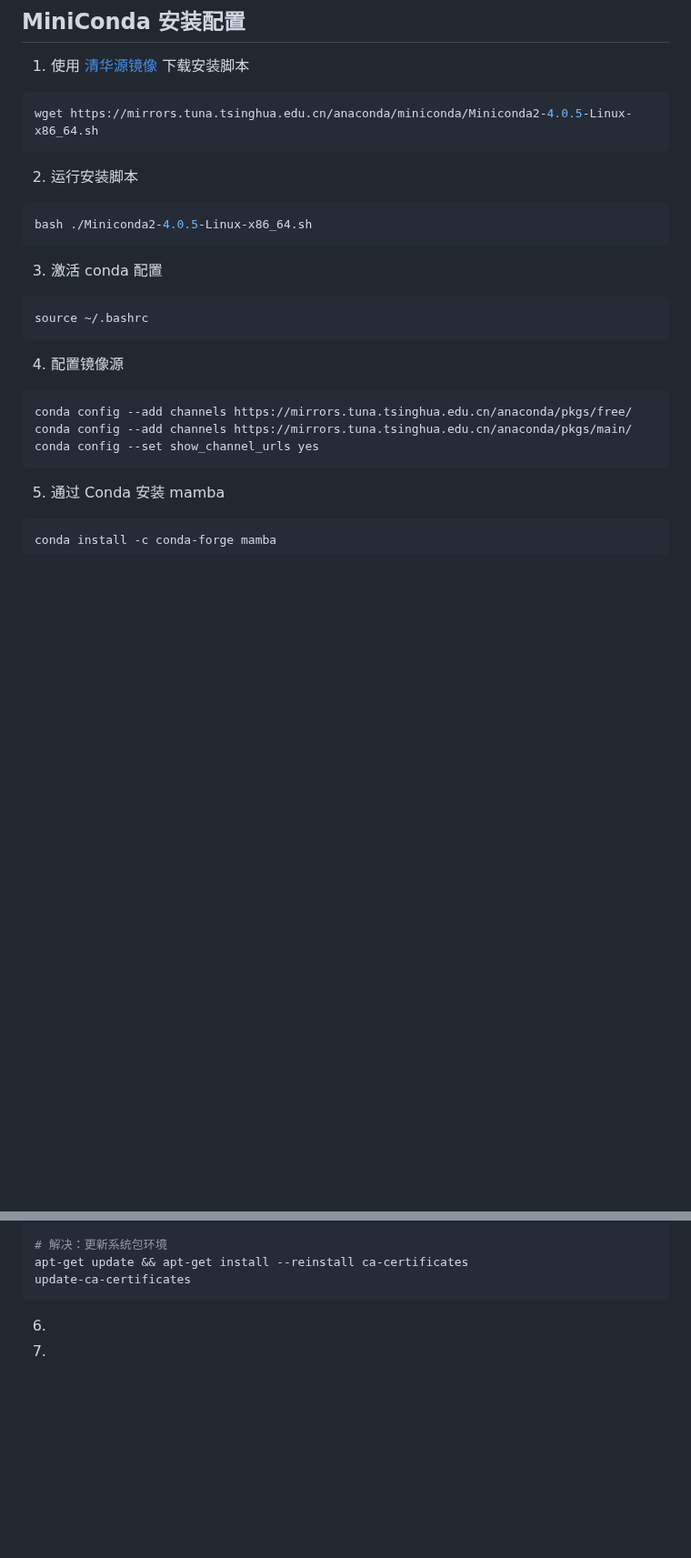
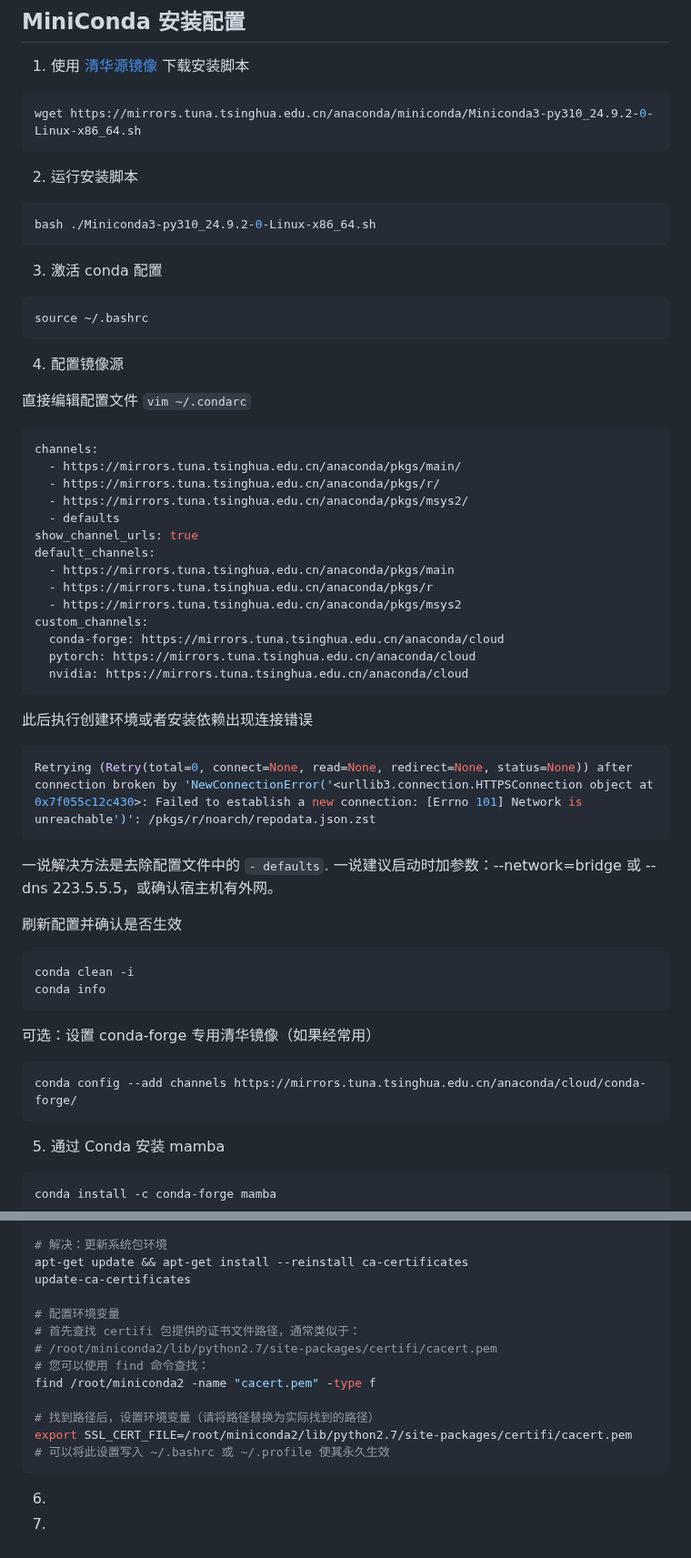
Before and after one commit to luffydod/ConfigNote, a Markdown page: linux/README.md, 2 parts joined by grey strips. Shown at 91% size. Drawn GitHub-style; blank space fills up the shorter version.

Commit message:
Update Mini conda README.md

````diff
--- a/linux/README.md
+++ b/linux/README.md
@@ -24,13 +24,13 @@ arch
 1. 使用 [清华源镜像](https://mirrors.tuna.tsinghua.edu.cn/anaconda/miniconda/) 下载安装脚本
 
 ```bash
-wget https://mirrors.tuna.tsinghua.edu.cn/anaconda/miniconda/Miniconda2-4.0.5-Linux-x86_64.sh
+wget https://mirrors.tuna.tsinghua.edu.cn/anaconda/miniconda/Miniconda3-py310_24.9.2-0-Linux-x86_64.sh
 ```
 
 2. 运行安装脚本
 
 ```bash
-bash ./Miniconda2-4.0.5-Linux-x86_64.sh
+bash ./Miniconda3-py310_24.9.2-0-Linux-x86_64.sh
 ```
 
 3. 激活 conda 配置
@@ -41,10 +41,45 @@ source ~/.bashrc
 
 4. 配置镜像源
 
+直接编辑配置文件 `vim ~/.condarc`
+
+```yaml
+channels:
+  - https://mirrors.tuna.tsinghua.edu.cn/anaconda/pkgs/main/
+  - https://mirrors.tuna.tsinghua.edu.cn/anaconda/pkgs/r/
+  - https://mirrors.tuna.tsinghua.edu.cn/anaconda/pkgs/msys2/
+  - defaults
+show_channel_urls: true
+default_channels:
+  - https://mirrors.tuna.tsinghua.edu.cn/anaconda/pkgs/main
+  - https://mirrors.tuna.tsinghua.edu.cn/anaconda/pkgs/r
+  - https://mirrors.tuna.tsinghua.edu.cn/anaconda/pkgs/msys2
+custom_channels:
+  conda-forge: https://mirrors.tuna.tsinghua.edu.cn/anaconda/cloud
+  pytorch: https://mirrors.tuna.tsinghua.edu.cn/anaconda/cloud
+  nvidia: https://mirrors.tuna.tsinghua.edu.cn/anaconda/cloud
+```
+
+此后执行创建环境或者安装依赖出现连接错误
+
 ```bash
-conda config --add channels https://mirrors.tuna.tsinghua.edu.cn/anaconda/pkgs/free/
-conda config --add channels https://mirrors.tuna.tsinghua.edu.cn/anaconda/pkgs/main/
-conda config --set show_channel_urls yes
+Retrying (Retry(total=0, connect=None, read=None, redirect=None, status=None)) after connection broken by 'NewConnectionError('<urllib3.connection.HTTPSConnection object at 0x7f055c12c430>: Failed to establish a new connection: [Errno 101] Network is unreachable')': /pkgs/r/noarch/repodata.json.zst
+```
+
+一说解决方法是去除配置文件中的 `- defaults`.
+一说建议启动时加参数：--network=bridge 或 --dns 223.5.5.5，或确认宿主机有外网。
+
+刷新配置并确认是否生效
+
+```bash
+conda clean -i
+conda info
+```
+
+可选：设置 conda-forge 专用清华镜像（如果经常用）
+
+```bash
+conda config --add channels https://mirrors.tuna.tsinghua.edu.cn/anaconda/cloud/conda-forge/
 ```
 
 5. 通过 Conda 安装 mamba
@@ -63,6 +98,16 @@ Fetching package metadata: SSL verification error: [SSL: CERTIFICATE_VERIFY_FAIL
 # 解决：更新系统包环境
 apt-get update && apt-get install --reinstall ca-certificates
 update-ca-certificates
+
+# 配置环境变量
+# 首先查找 certifi 包提供的证书文件路径，通常类似于：
+# /root/miniconda2/lib/python2.7/site-packages/certifi/cacert.pem
+# 您可以使用 find 命令查找：
+find /root/miniconda2 -name "cacert.pem" -type f
+
+# 找到路径后，设置环境变量（请将路径替换为实际找到的路径）
+export SSL_CERT_FILE=/root/miniconda2/lib/python2.7/site-packages/certifi/cacert.pem
+# 可以将此设置写入 ~/.bashrc 或 ~/.profile 使其永久生效
 ```
 
 6.
````
